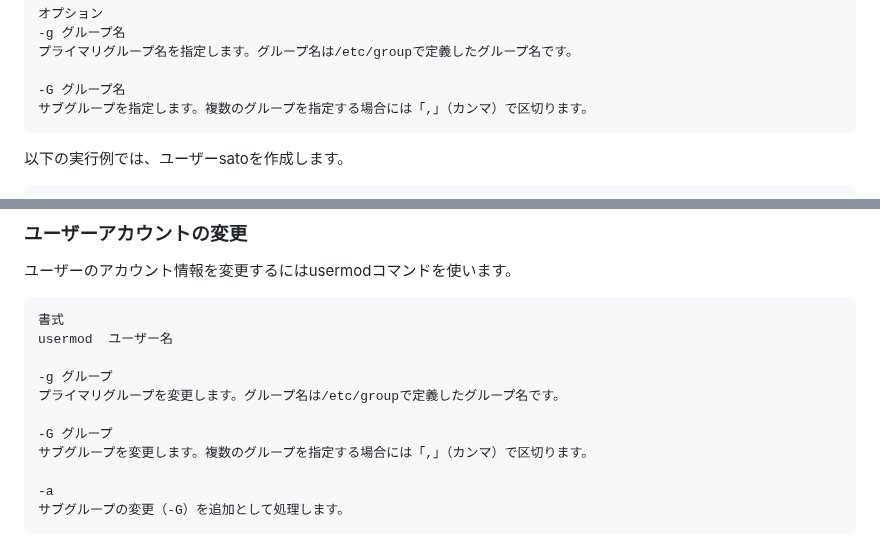
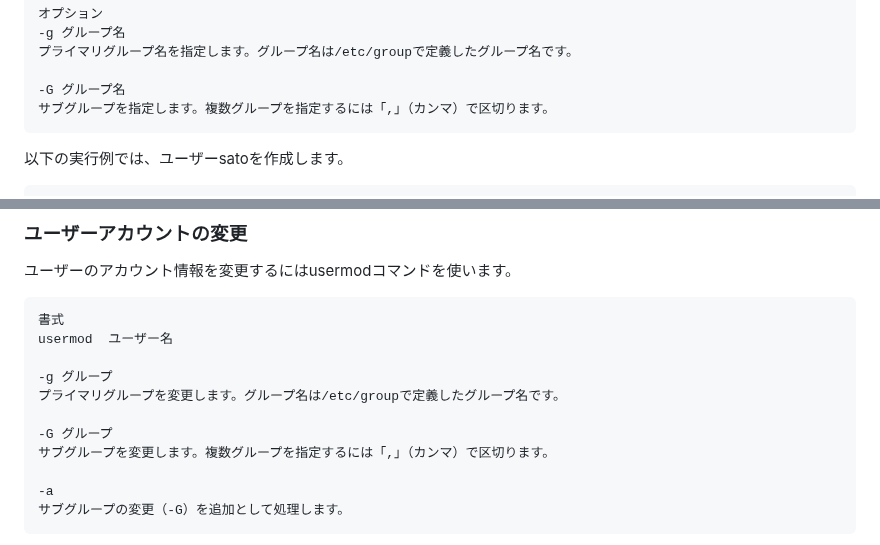
Before and after one commit to lpi-japan/linux-text, a Markdown page: Chapter08.md, 2 parts joined by grey strips. GitHub-like rendering.

Commit message:
ページ送りの調整

````diff
--- a/Chapter08.md
+++ b/Chapter08.md
@@ -176,7 +176,7 @@ useradd ユーザー名
 プライマリグループ名を指定します。グループ名は/etc/groupで定義したグループ名です。
 
 -G グループ名
-サブグループを指定します。複数のグループを指定する場合には「,」（カンマ）で区切ります。
+サブグループを指定します。複数グループを指定するには「,」（カンマ）で区切ります。
 ```
 
 以下の実行例では、ユーザーsatoを作成します。
@@ -243,7 +243,7 @@ usermod  ユーザー名
 プライマリグループを変更します。グループ名は/etc/groupで定義したグループ名です。
 
 -G グループ
-サブグループを変更します。複数のグループを指定する場合には「,」（カンマ）で区切ります。
+サブグループを変更します。複数グループを指定するには「,」（カンマ）で区切ります。
 
 -a
 サブグループの変更（-G）を追加として処理します。
````
Also changed, not shown: other parts of Chapter08.md (+5 -1 lines).
